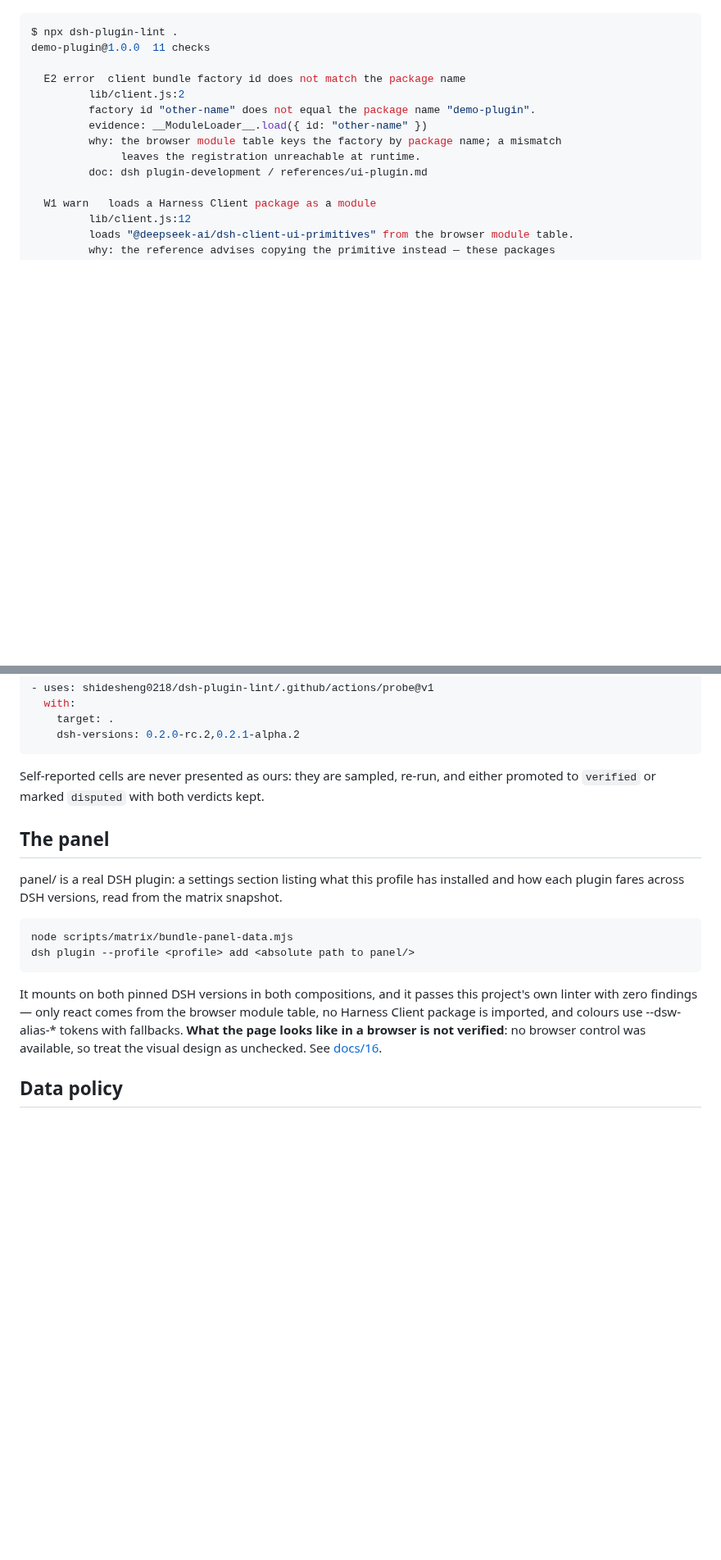
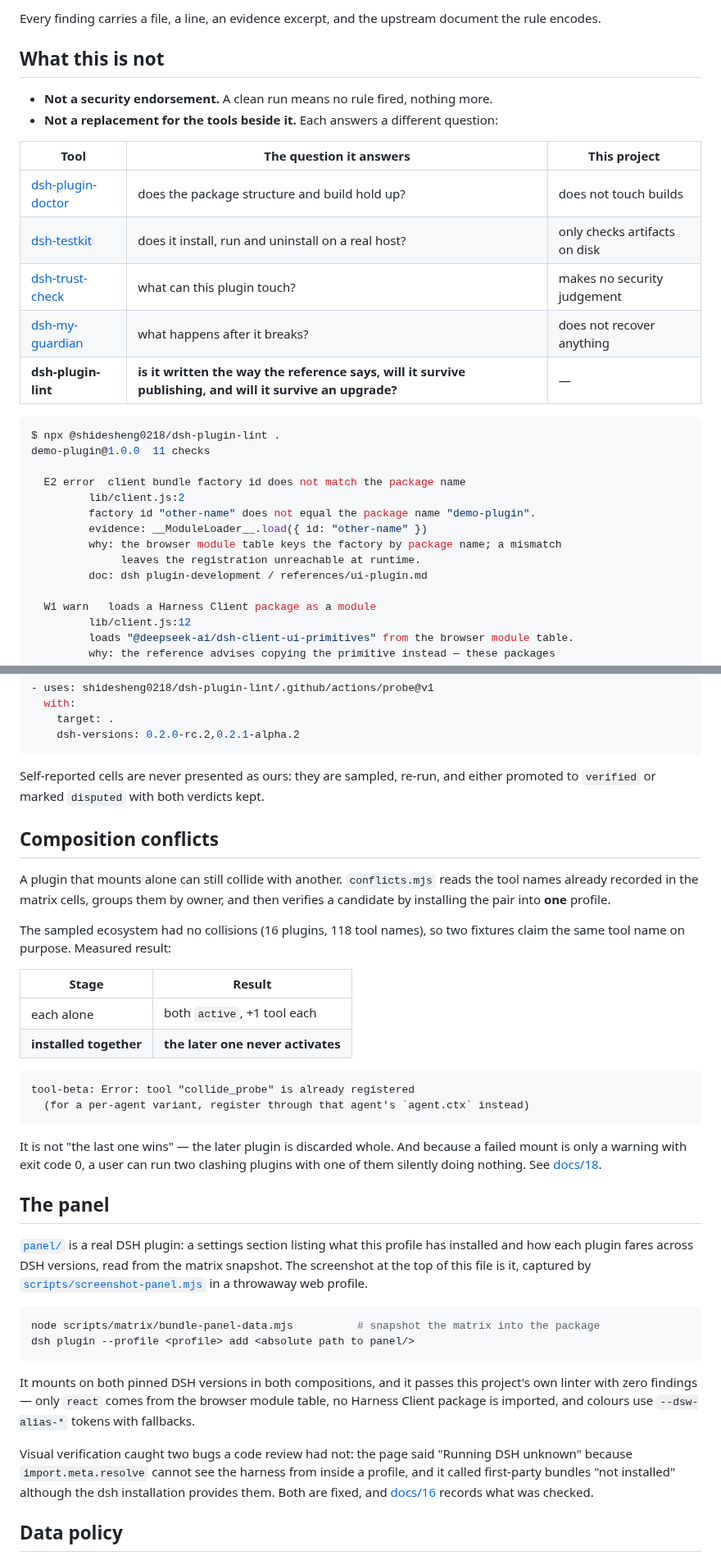
Before and after one commit to shidesheng0218/dsh-plugin-lint, a Markdown page: README.md, 2 parts joined by grey strips. Shown at 82% size. Rendered like a GitHub page; blank space fills up the shorter version.

````diff
--- a/README.md
+++ b/README.md
@@ -6,6 +39,20 @@
+Every finding carries a file, a line, an evidence excerpt, and the upstream document the rule encodes.
+
+## What this is not
+
+- **Not a security endorsement.** A clean run means no rule fired, nothing more.
+- **Not a replacement for the tools beside it.** Each answers a different question:
+
+| Tool | The question it answers | This project |
+| --- | --- | --- |
+| [dsh-plugin-doctor](https://github.com/zoahdev/dsh-plugin-doctor) | does the package structure and build hold up? | does not touch builds |
+| [dsh-testkit](https://github.com/iiwish/dsh-testkit) | does it install, run and uninstall on a real host? | only checks artifacts on disk |
+| [dsh-trust-check](https://github.com/liuwenji007/dsh-trust-check) | what can this plugin touch? | makes no security judgement |
+| [dsh-my-guardian](https://github.com/baosfeng/my-dsh-plugins) | what happens after it breaks? | does not recover anything |
+| **dsh-plugin-lint** | **is it written the way the reference says, will it survive publishing, and will it survive an upgrade?** | — |
 
 ```console
-$ npx dsh-plugin-lint .
+$ npx @shidesheng0218/dsh-plugin-lint .
 demo-plugin@1.0.0  11 checks
 
   E2 error  client bundle factory id does not match the package name
@@ -155,16 +203,36 @@ Plugin authors can run the same probe from their own CI — [docs/15](docs/15-fe
 
 Self-reported cells are never presented as ours: they are sampled, re-run, and either promoted to `verified` or marked `disputed` with both verdicts kept.
 
+## Composition conflicts
+
+A plugin that mounts alone can still collide with another. `conflicts.mjs` reads the tool names already recorded in the matrix cells, groups them by owner, and then verifies a candidate by installing the pair into **one** profile.
+
+The sampled ecosystem had no collisions (16 plugins, 118 tool names), so two fixtures claim the same tool name on purpose. Measured result:
+
+| Stage | Result |
+| --- | --- |
+| each alone | both `active`, +1 tool each |
+| **installed together** | **the later one never activates** |
+
+```text
+tool-beta: Error: tool "collide_probe" is already registered
+  (for a per-agent variant, register through that agent's `agent.ctx` instead)
+```
+
+It is not "the last one wins" — the later plugin is discarded whole. And because a failed mount is only a warning with exit code 0, a user can run two clashing plugins with one of them silently doing nothing. See [docs/18](docs/18-composition-conflicts.md).
+
 ## The panel
 
-panel/ is a real DSH plugin: a settings section listing what this profile has installed and how each plugin fares across DSH versions, read from the matrix snapshot.
+[`panel/`](panel/) is a real DSH plugin: a settings section listing what this profile has installed and how each plugin fares across DSH versions, read from the matrix snapshot. The screenshot at the top of this file is it, captured by [`scripts/screenshot-panel.mjs`](scripts/screenshot-panel.mjs) in a throwaway web profile.
 
 ```bash
-node scripts/matrix/bundle-panel-data.mjs
+node scripts/matrix/bundle-panel-data.mjs          # snapshot the matrix into the package
 dsh plugin --profile <profile> add <absolute path to panel/>
 ```
 
-It mounts on both pinned DSH versions in both compositions, and it passes this project's own linter with zero findings — only react comes from the browser module table, no Harness Client package is imported, and colours use --dsw-alias-* tokens with fallbacks. **What the page looks like in a browser is not verified**: no browser control was available, so treat the visual design as unchecked. See [docs/16](docs/16-m5-panel.md).
+It mounts on both pinned DSH versions in both compositions, and it passes this project's own linter with zero findings — only `react` comes from the browser module table, no Harness Client package is imported, and colours use `--dsw-alias-*` tokens with fallbacks.
+
+Visual verification caught two bugs a code review had not: the page said "Running DSH unknown" because `import.meta.resolve` cannot see the harness from inside a profile, and it called first-party bundles "not installed" although the dsh installation provides them. Both are fixed, and [docs/16](docs/16-m5-panel.md) records what was checked.
 
 ## Data policy
 
````
Also changed, not shown: other parts of README.md (+119 -73 lines), docs/16-m5-panel.md (+19 -4 lines), panel/README.md (+7 -3 lines), docs/assets/panel.png (added), 4 other files.
